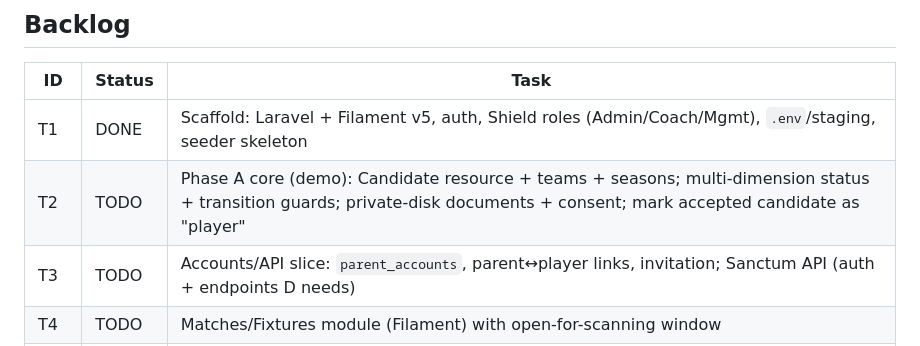
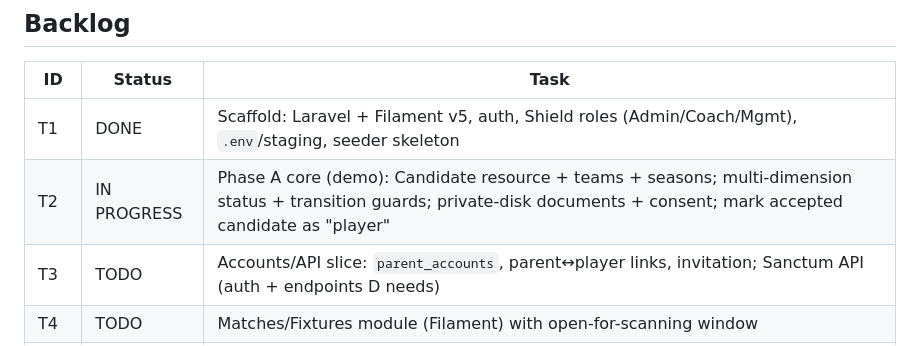
Before and after one commit to nawras93/lfc, a Markdown page: BUILD-TASKS.md, the part around the change. GitHub-like rendering.

Commit message:
Mark T2 in progress
Co-Authored-By: Claude Opus 4.8 <noreply@anthropic.com>

```diff
--- a/BUILD-TASKS.md
+++ b/BUILD-TASKS.md
@@ -13,7 +13,7 @@
 | ID | Status | Task |
 | --- | --- | --- |
 | T1 | DONE | Scaffold: Laravel + Filament v5, auth, Shield roles (Admin/Coach/Mgmt), `.env`/staging, seeder skeleton |
-| T2 | TODO | Phase A core (demo): Candidate resource + teams + seasons; multi-dimension status + transition guards; private-disk documents + consent; mark accepted candidate as "player" |
+| T2 | IN PROGRESS | Phase A core (demo): Candidate resource + teams + seasons; multi-dimension status + transition guards; private-disk documents + consent; mark accepted candidate as "player" |
 | T3 | TODO | Accounts/API slice: `parent_accounts`, parent↔player links, invitation; Sanctum API (auth + endpoints D needs) |
 | T4 | TODO | Matches/Fixtures module (Filament) with open-for-scanning window |
 | T5 | TODO | Points ledger (append-only) + earning-rules engine (fixed/percentage, scoped) |
```
